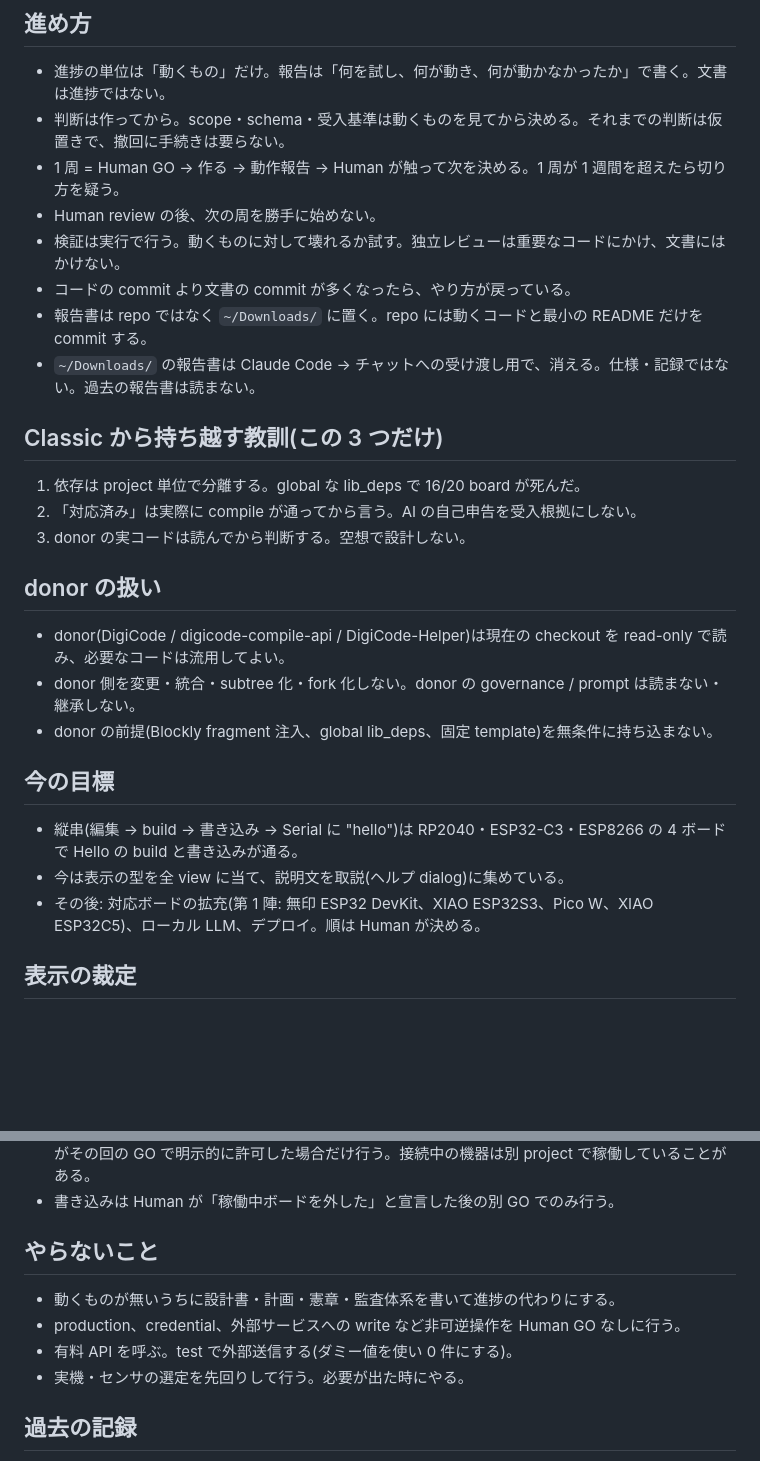
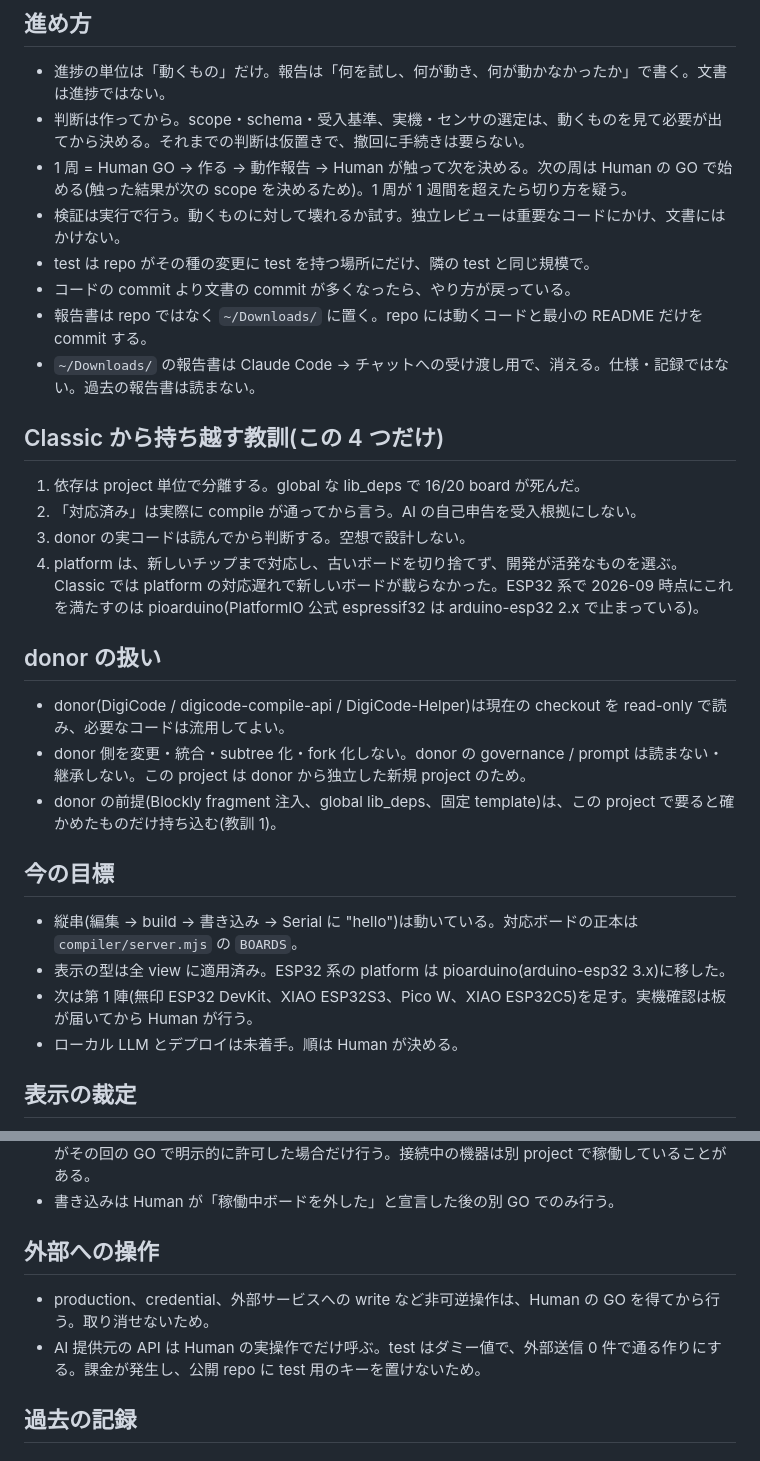
Before and after one commit to fablab-westharima/digicode-text, a Markdown page: CLAUDE.md, 2 parts joined by grey strips. GitHub-like rendering; blank space fills up the shorter version.

Commit message:
CLAUDE.md: platform 選定の教訓を追加、禁止文を理由つきの肯定形に、今の目標を更新
Co-Authored-By: Claude Fable 5.1 <noreply@anthropic.com>

```diff
--- a/CLAUDE.md
+++ b/CLAUDE.md
@@ -7,28 +7,30 @@
 
 ## 進め方
 - 進捗の単位は「動くもの」だけ。報告は「何を試し、何が動き、何が動かなかったか」で書く。文書は進捗ではない。
-- 判断は作ってから。scope・schema・受入基準は動くものを見てから決める。それまでの判断は仮置きで、撤回に手続きは要らない。
-- 1 周 = Human GO → 作る → 動作報告 → Human が触って次を決める。1 周が 1 週間を超えたら切り方を疑う。
-- Human review の後、次の周を勝手に始めない。
+- 判断は作ってから。scope・schema・受入基準、実機・センサの選定は、動くものを見て必要が出てから決める。それまでの判断は仮置きで、撤回に手続きは要らない。
+- 1 周 = Human GO → 作る → 動作報告 → Human が触って次を決める。次の周は Human の GO で始める(触った結果が次の scope を決めるため)。1 周が 1 週間を超えたら切り方を疑う。
 - 検証は実行で行う。動くものに対して壊れるか試す。独立レビューは重要なコードにかけ、文書にはかけない。
+- test は repo がその種の変更に test を持つ場所にだけ、隣の test と同じ規模で。
 - コードの commit より文書の commit が多くなったら、やり方が戻っている。
 - 報告書は repo ではなく `~/Downloads/` に置く。repo には動くコードと最小の README だけを commit する。
 - `~/Downloads/` の報告書は Claude Code → チャットへの受け渡し用で、消える。仕様・記録ではない。過去の報告書は読まない。
 
-## Classic から持ち越す教訓(この 3 つだけ)
+## Classic から持ち越す教訓(この 4 つだけ)
 1. 依存は project 単位で分離する。global な lib_deps で 16/20 board が死んだ。
 2. 「対応済み」は実際に compile が通ってから言う。AI の自己申告を受入根拠にしない。
 3. donor の実コードは読んでから判断する。空想で設計しない。
+4. platform は、新しいチップまで対応し、古いボードを切り捨てず、開発が活発なものを選ぶ。Classic では platform の対応遅れで新しいボードが載らなかった。ESP32 系で 2026-09 時点にこれを満たすのは pioarduino(PlatformIO 公式 espressif32 は arduino-esp32 2.x で止まっている)。
 
 ## donor の扱い
 - donor(DigiCode / digicode-compile-api / DigiCode-Helper)は現在の checkout を read-only で読み、必要なコードは流用してよい。
-- donor 側を変更・統合・subtree 化・fork 化しない。donor の governance / prompt は読まない・継承しない。
-- donor の前提(Blockly fragment 注入、global lib_deps、固定 template)を無条件に持ち込まない。
+- donor 側を変更・統合・subtree 化・fork 化しない。donor の governance / prompt は読まない・継承しない。この project は donor から独立した新規 project のため。
+- donor の前提(Blockly fragment 注入、global lib_deps、固定 template)は、この project で要ると確かめたものだけ持ち込む(教訓 1)。
 
 ## 今の目標
-- 縦串(編集 → build → 書き込み → Serial に "hello")は RP2040・ESP32-C3・ESP8266 の 4 ボードで Hello の build と書き込みが通る。
-- 今は表示の型を全 view に当て、説明文を取説(ヘルプ dialog)に集めている。
-- その後: 対応ボードの拡充(第 1 陣: 無印 ESP32 DevKit、XIAO ESP32S3、Pico W、XIAO ESP32C5)、ローカル LLM、デプロイ。順は Human が決める。
+- 縦串(編集 → build → 書き込み → Serial に "hello")は動いている。対応ボードの正本は `compiler/server.mjs` の `BOARDS`。
+- 表示の型は全 view に適用済み。ESP32 系の platform は pioarduino(arduino-esp32 3.x)に移した。
+- 次は第 1 陣(無印 ESP32 DevKit、XIAO ESP32S3、Pico W、XIAO ESP32C5)を足す。実機確認は板が届いてから Human が行う。
+- ローカル LLM とデプロイは未着手。順は Human が決める。
 
 ## 表示の裁定
 - 型は `web/app.css` の共通規則と `web/styleguide.html` が正。全 view に当てる。
@@ -41,11 +43,9 @@
 - USB デバイスとシリアルポートへの操作(open / write / reset / monitor / upload / 列挙)は、Human がその回の GO で明示的に許可した場合だけ行う。接続中の機器は別 project で稼働していることがある。
 - 書き込みは Human が「稼働中ボードを外した」と宣言した後の別 GO でのみ行う。
 
-## やらないこと
-- 動くものが無いうちに設計書・計画・憲章・監査体系を書いて進捗の代わりにする。
-- production、credential、外部サービスへの write など非可逆操作を Human GO なしに行う。
-- 有料 API を呼ぶ。test で外部送信する(ダミー値を使い 0 件にする)。
-- 実機・センサの選定を先回りして行う。必要が出た時にやる。
+## 外部への操作
+- production、credential、外部サービスへの write など非可逆操作は、Human の GO を得てから行う。取り消せないため。
+- AI 提供元の API は Human の実操作でだけ呼ぶ。test はダミー値で、外部送信 0 件で通る作りにする。課金が発生し、公開 repo に test 用のキーを置けないため。
 
 ## 過去の記録
 - 2026-08 の調査・設計・裁定は `prompt/maintenance/local/legacy/paper-phase-2026-08/` に残す。gate ではなく、動くものができた後に測るかもしれないことのメモ。
```
